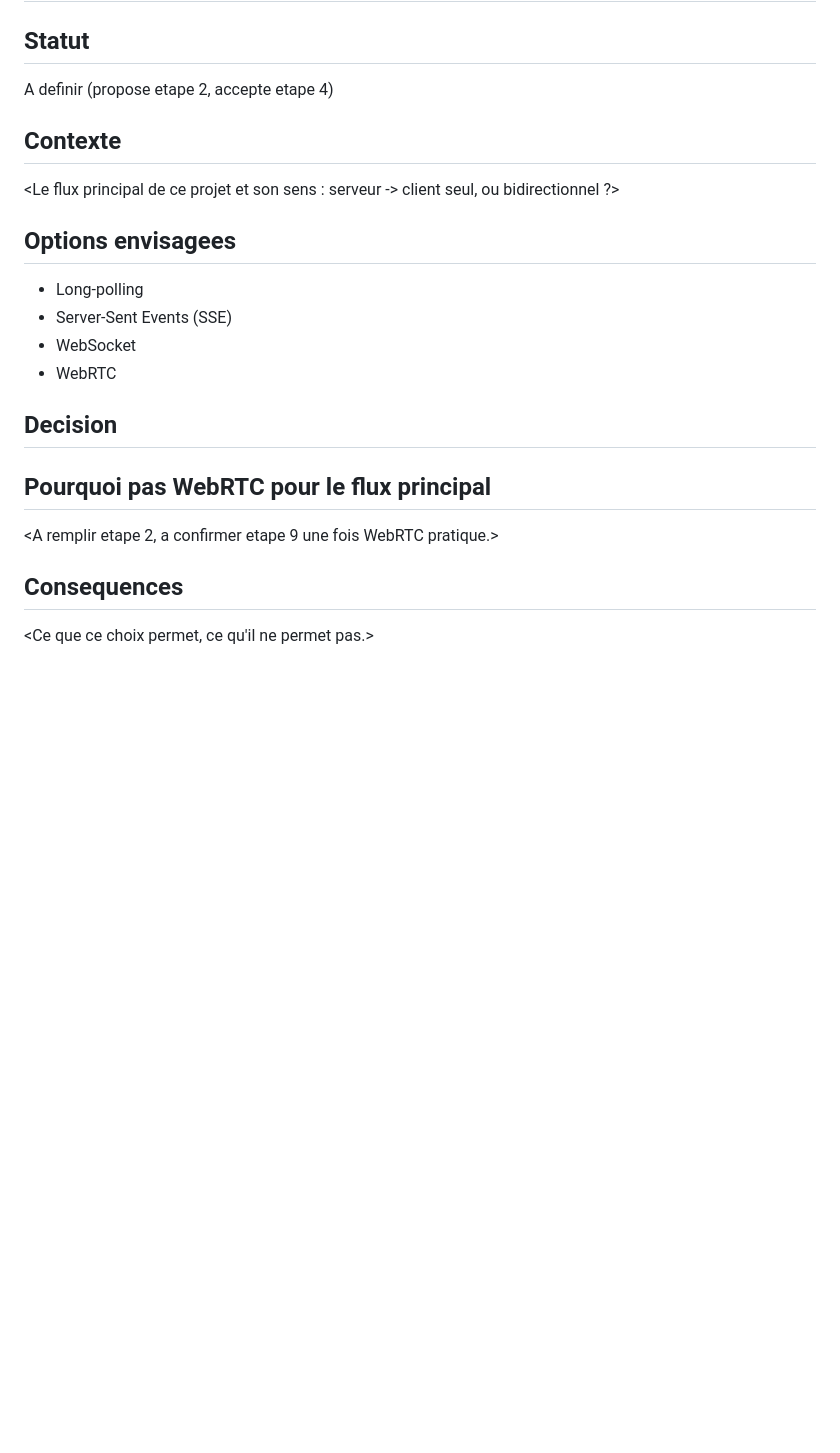
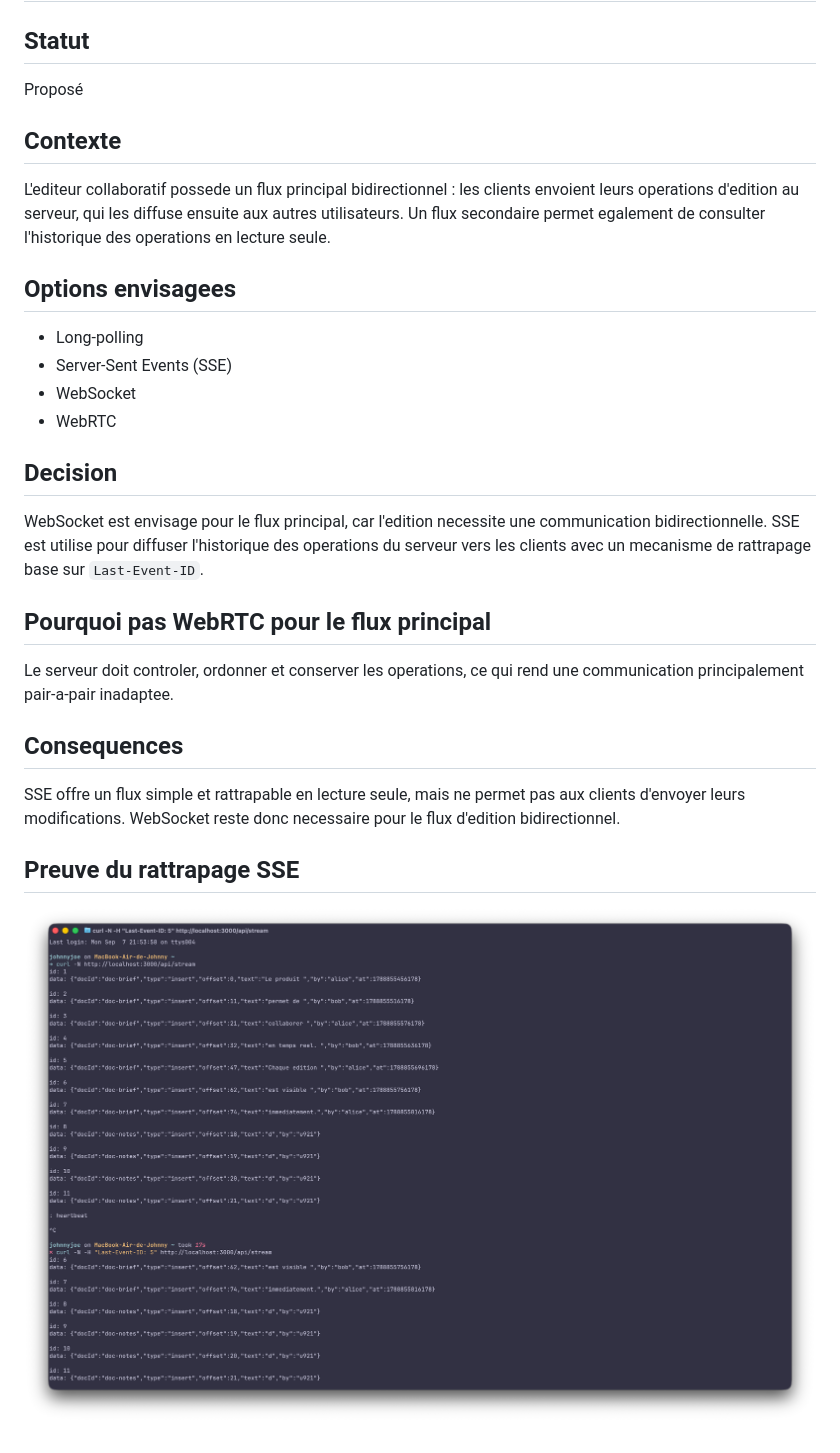
Before and after one commit to al5-esgi/fethi-pagespace-temps-reel, a Markdown page: docs/adr/0001-technique-de-push.md, the part around the change. GitHub-like rendering; pictures changed too: docs/captures/tp2-sse-rattrapage.png (added); blank space fills up the shorter version.

```diff
--- a/docs/adr/0001-technique-de-push.md
+++ b/docs/adr/0001-technique-de-push.md
@@ -1,10 +1,12 @@
 # ADR-1 : technique de push
 
 ## Statut
-A definir (propose etape 2, accepte etape 4)
+Proposé
 
 ## Contexte
-<Le flux principal de ce projet et son sens : serveur -> client seul, ou bidirectionnel ?>
+L'editeur collaboratif possede un flux principal bidirectionnel : les clients envoient leurs
+operations d'edition au serveur, qui les diffuse ensuite aux autres utilisateurs. Un flux
+secondaire permet egalement de consulter l'historique des operations en lecture seule.
 
 ## Options envisagees
 - Long-polling
@@ -13,10 +15,18 @@ A definir (propose etape 2, accepte etape 4)
 - WebRTC
 
 ## Decision
-<La technique retenue et pourquoi elle convient a ce projet.>
+WebSocket est envisage pour le flux principal, car l'edition necessite une communication
+bidirectionnelle. SSE est utilise pour diffuser l'historique des operations du serveur vers les
+clients avec un mecanisme de rattrapage base sur `Last-Event-ID`.
 
 ## Pourquoi pas WebRTC pour le flux principal
-<A remplir etape 2, a confirmer etape 9 une fois WebRTC pratique.>
+Le serveur doit controler, ordonner et conserver les operations, ce qui rend une communication
+principalement pair-a-pair inadaptee.
 
 ## Consequences
-<Ce que ce choix permet, ce qu'il ne permet pas.>
+SSE offre un flux simple et rattrapable en lecture seule, mais ne permet pas aux clients d'envoyer
+leurs modifications. WebSocket reste donc necessaire pour le flux d'edition bidirectionnel.
+
+## Preuve du rattrapage SSE
+
+![Test Last-Event-ID](../captures/tp2-sse-rattrapage.png)
```
Also changed, not shown: 2 other files.
